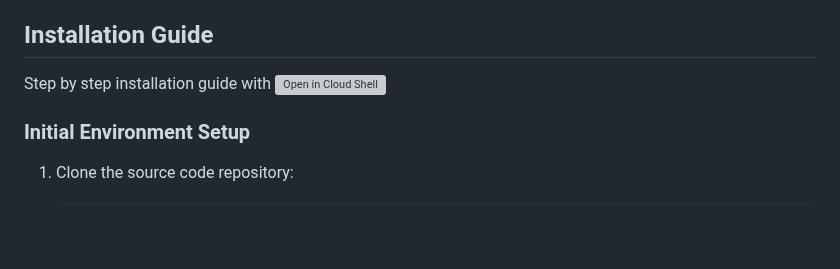
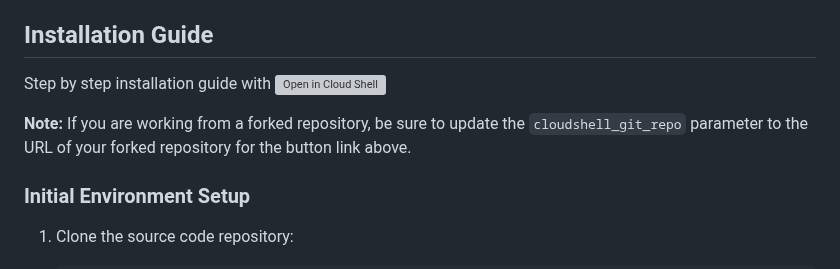
Before and after one commit to GoogleCloudPlatform/marketing-analytics-jumpstart, a Markdown page: infrastructure/terraform/README.md, the part around the change. Rendered like a GitHub page; blank space fills up the shorter version; grey boxes are pictures that could not be loaded.

Commit message:
change open link to the official repo for MAJ, prepair for PR

```diff
--- a/infrastructure/terraform/README.md
+++ b/infrastructure/terraform/README.md
@@ -11,7 +11,9 @@ or a Linux machine or a Mac with `gcloud` command installed. The instructions pr
 installation.
 
 ## Installation Guide
-Step by step installation guide with [![Open in Cloud Shell](https://gstatic.com/cloudssh/images/open-btn.svg)](https://shell.cloud.google.com/cloudshell/editor?cloudshell_git_repo=https://github.com/kingman/marketing-data-engine.git&cloudshell_git_branch=open-in-cloudshell&cloudshell_workspace=.&cloudshell_tutorial=infrastructure/cloudshell/tutorial.md)
+Step by step installation guide with [![Open in Cloud Shell](https://gstatic.com/cloudssh/images/open-btn.svg)](https://shell.cloud.google.com/cloudshell/editor?cloudshell_git_repo=https://github.com/GoogleCloudPlatform/marketing-analytics-jumpstart.git&cloudshell_git_branch=main&cloudshell_workspace=&cloudshell_tutorial=infrastructure/cloudshell/tutorial.md)
+
+**Note:** If you are working from a forked repository, be sure to update the `cloudshell_git_repo` parameter to the URL of your forked repository for the button link above.
 
 ### Initial Environment Setup
 
```
